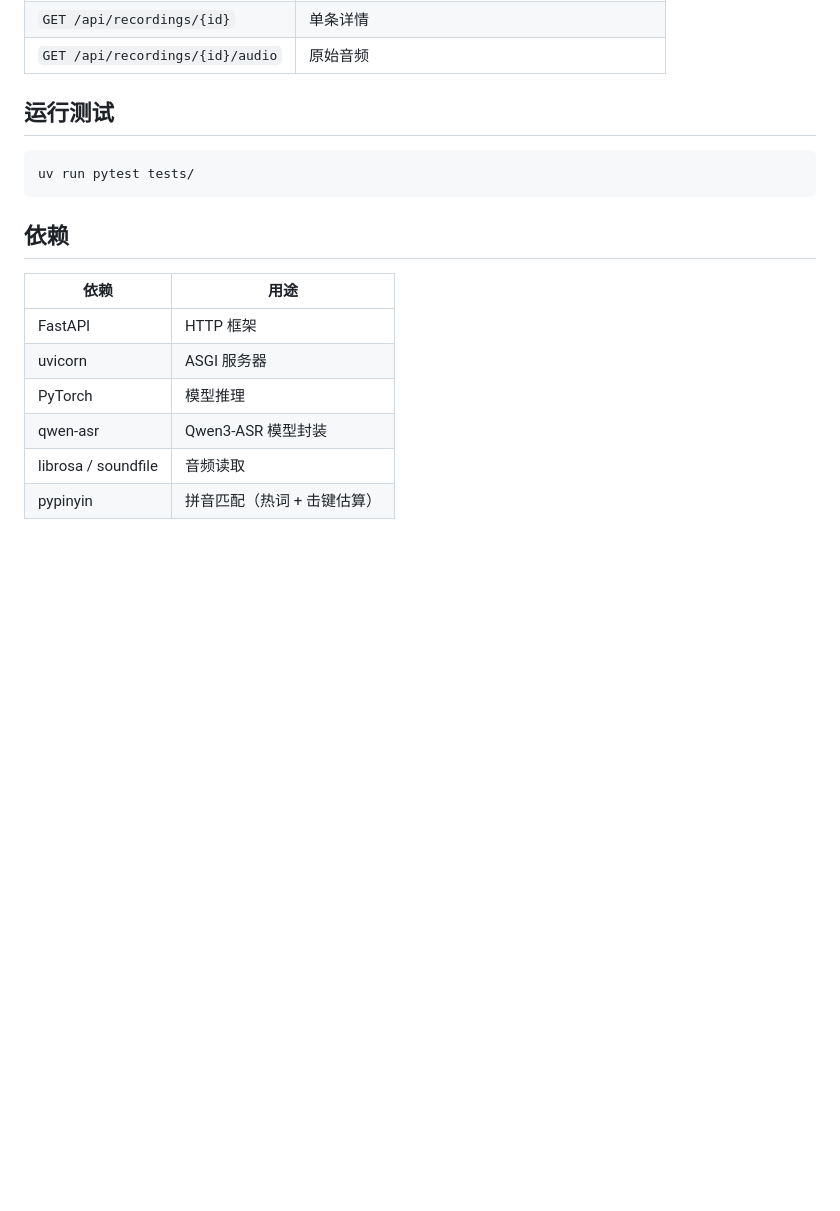
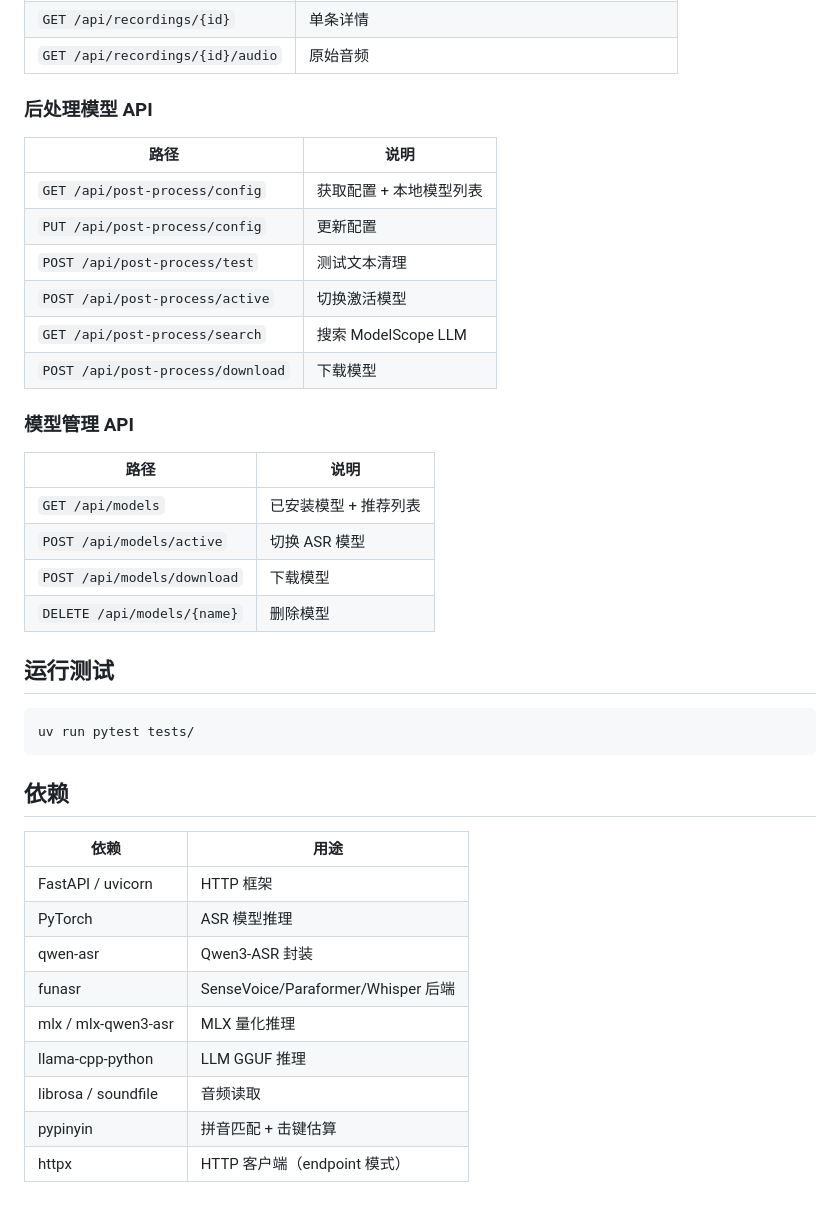
Before and after one commit to OGoneZ/duo-asr, a Markdown page: README.md, the part around one of its changes. GitHub-like rendering; blank space fills up the shorter version.

```diff
--- a/README.md
+++ b/README.md
@@ -130,5 +131,25 @@ curl http://localhost:9999/health
 | `GET /api/recordings/{id}` | 单条详情 |
 | `GET /api/recordings/{id}/audio` | 原始音频 |
+
+### 后处理模型 API
+
+| 路径 | 说明 |
+|------|------|
+| `GET /api/post-process/config` | 获取配置 + 本地模型列表 |
+| `PUT /api/post-process/config` | 更新配置 |
+| `POST /api/post-process/test` | 测试文本清理 |
+| `POST /api/post-process/active` | 切换激活模型 |
+| `GET /api/post-process/search` | 搜索 ModelScope LLM |
+| `POST /api/post-process/download` | 下载模型 |
+
+### 模型管理 API
+
+| 路径 | 说明 |
+|------|------|
+| `GET /api/models` | 已安装模型 + 推荐列表 |
+| `POST /api/models/active` | 切换 ASR 模型 |
+| `POST /api/models/download` | 下载模型 |
+| `DELETE /api/models/{name}` | 删除模型 |
 
 ## 运行测试
 
@@ -140,9 +161,12 @@ uv run pytest tests/
 
 | 依赖 | 用途 |
 |------|------|
-| FastAPI | HTTP 框架 |
-| uvicorn | ASGI 服务器 |
-| PyTorch | 模型推理 |
-| qwen-asr | Qwen3-ASR 模型封装 |
+| FastAPI / uvicorn | HTTP 框架 |
+| PyTorch | ASR 模型推理 |
+| qwen-asr | Qwen3-ASR 封装 |
+| funasr | SenseVoice/Paraformer/Whisper 后端 |
+| mlx / mlx-qwen3-asr | MLX 量化推理 |
+| llama-cpp-python | LLM GGUF 推理 |
 | librosa / soundfile | 音频读取 |
-| pypinyin | 拼音匹配（热词 + 击键估算） |
+| pypinyin | 拼音匹配 + 击键估算 |
+| httpx | HTTP 客户端（endpoint 模式） |
```
Also changed, not shown: other parts of README.md (+67 -66 lines).
